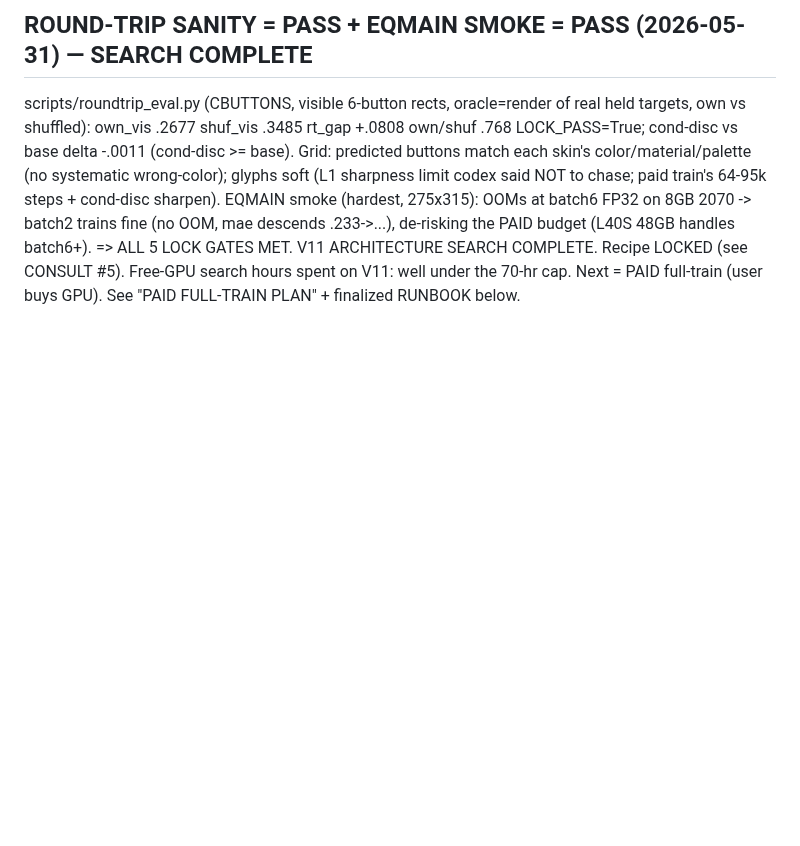
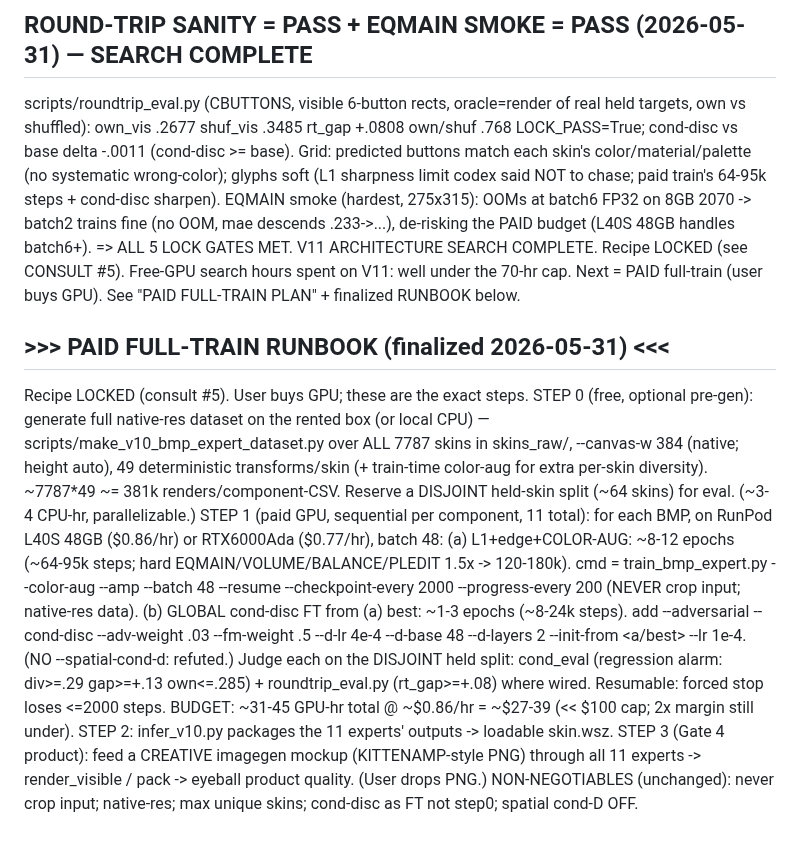
Before and after one commit to samoylenkodmitry/uigen, a Markdown page: HANDOFF_V11_ARCH.md, the part around the change. GitHub-like rendering; blank space fills up the shorter version.

Commit message:
V11: finalize paid-train runbook; point CLAUDE.md at locked V11 recipe
Co-Authored-By: Claude Opus 4.8 <noreply@anthropic.com>

```diff
--- a/HANDOFF_V11_ARCH.md
+++ b/HANDOFF_V11_ARCH.md
@@ -467,3 +467,28 @@ EQMAIN smoke (hardest, 275x315): OOMs at batch6 FP32 on 8GB 2070 -> batch2 train
 => ALL 5 LOCK GATES MET. V11 ARCHITECTURE SEARCH COMPLETE. Recipe LOCKED (see CONSULT #5).
 Free-GPU search hours spent on V11: well under the 70-hr cap. Next = PAID full-train (user
 buys GPU). See "PAID FULL-TRAIN PLAN" + finalized RUNBOOK below.
+
+## >>> PAID FULL-TRAIN RUNBOOK (finalized 2026-05-31) <<<
+Recipe LOCKED (consult #5). User buys GPU; these are the exact steps.
+STEP 0 (free, optional pre-gen): generate full native-res dataset on the rented box (or
+local CPU) — scripts/make_v10_bmp_expert_dataset.py over ALL 7787 skins in skins_raw/,
+--canvas-w 384 (native; height auto), 49 deterministic transforms/skin (+ train-time
+color-aug for extra per-skin diversity). ~7787*49 ~= 381k renders/component-CSV. Reserve
+a DISJOINT held-skin split (~64 skins) for eval. (~3-4 CPU-hr, parallelizable.)
+STEP 1 (paid GPU, sequential per component, 11 total): for each BMP, on RunPod L40S 48GB
+($0.86/hr) or RTX6000Ada ($0.77/hr), batch 48:
+  (a) L1+edge+COLOR-AUG: ~8-12 epochs (~64-95k steps; hard EQMAIN/VOLUME/BALANCE/PLEDIT
+      1.5x -> 120-180k). cmd = train_bmp_expert.py --color-aug --amp --batch 48 --resume
+      --checkpoint-every 2000 --progress-every 200 (NEVER crop input; native-res data).
+  (b) GLOBAL cond-disc FT from (a) best: ~1-3 epochs (~8-24k steps). add --adversarial
+      --cond-disc --adv-weight .03 --fm-weight .5 --d-lr 4e-4 --d-base 48 --d-layers 2
+      --init-from <a/best> --lr 1e-4. (NO --spatial-cond-d: refuted.)
+  Judge each on the DISJOINT held split: cond_eval (regression alarm: div>=.29 gap>=+.13
+  own<=.285) + roundtrip_eval.py (rt_gap>=+.08) where wired. Resumable: forced stop loses
+  <=2000 steps.
+BUDGET: ~31-45 GPU-hr total @ ~$0.86/hr = ~$27-39 (<< $100 cap; 2x margin still under).
+STEP 2: infer_v10.py packages the 11 experts' outputs -> loadable skin.wsz.
+STEP 3 (Gate 4 product): feed a CREATIVE imagegen mockup (KITTENAMP-style PNG) through
+all 11 experts -> render_visible / pack -> eyeball product quality. (User drops PNG.)
+NON-NEGOTIABLES (unchanged): never crop input; native-res; max unique skins; cond-disc
+as FT not step0; spatial cond-D OFF.
```
Also changed, not shown: CLAUDE.md (+11 -9 lines).
